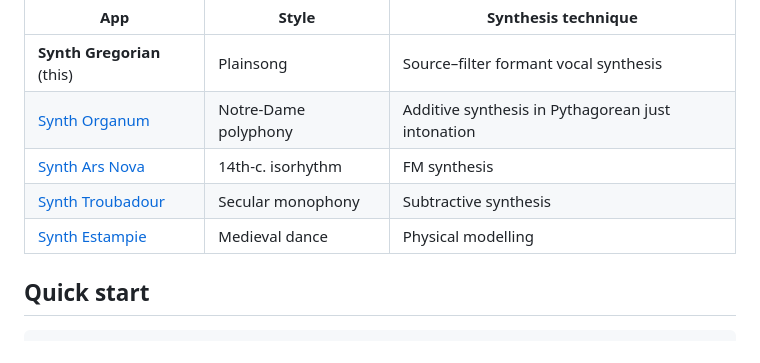
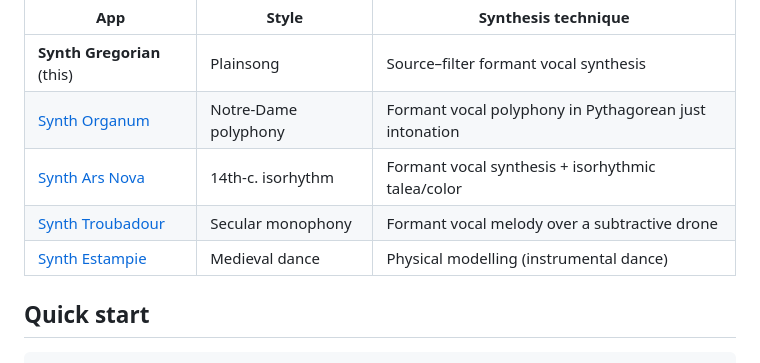
Before and after one commit to BrendanJamesLynskey/Synth_Gregorian, a Markdown page: README.md, the part around the change. GitHub-like rendering.

Commit message:
Sync sibling technique labels in lineage table

```diff
--- a/README.md
+++ b/README.md
@@ -38,10 +38,10 @@ A parallel, secular, vernacular branch runs alongside it: **Troubadour** song
 | App | Style | Synthesis technique |
 |---|---|---|
 | **Synth Gregorian** (this) | Plainsong | Source–filter formant vocal synthesis |
-| [Synth Organum](https://github.com/BrendanJamesLynskey/Synth_Organum) | Notre-Dame polyphony | Additive synthesis in Pythagorean just intonation |
-| [Synth Ars Nova](https://github.com/BrendanJamesLynskey/Synth_ArsNova) | 14th-c. isorhythm | FM synthesis |
-| [Synth Troubadour](https://github.com/BrendanJamesLynskey/Synth_Troubadour) | Secular monophony | Subtractive synthesis |
-| [Synth Estampie](https://github.com/BrendanJamesLynskey/Synth_Estampie) | Medieval dance | Physical modelling |
+| [Synth Organum](https://github.com/BrendanJamesLynskey/Synth_Organum) | Notre-Dame polyphony | Formant vocal polyphony in Pythagorean just intonation |
+| [Synth Ars Nova](https://github.com/BrendanJamesLynskey/Synth_ArsNova) | 14th-c. isorhythm | Formant vocal synthesis + isorhythmic talea/color |
+| [Synth Troubadour](https://github.com/BrendanJamesLynskey/Synth_Troubadour) | Secular monophony | Formant vocal melody over a subtractive drone |
+| [Synth Estampie](https://github.com/BrendanJamesLynskey/Synth_Estampie) | Medieval dance | Physical modelling (instrumental dance) |
 
 ## Quick start
 
```
